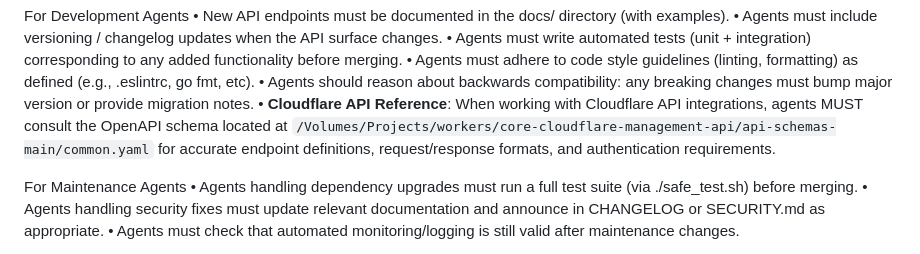
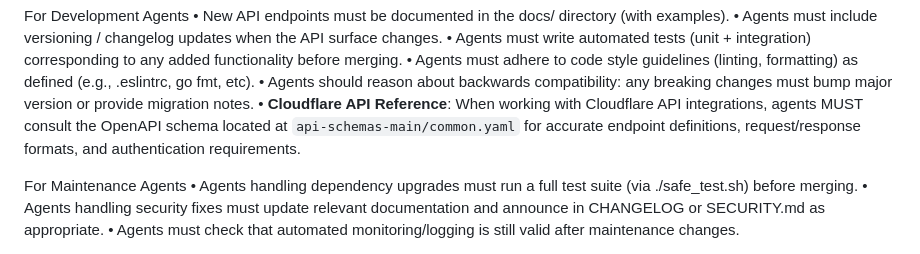
Before and after one commit to jmbish04/core-cloudflare-management-api, a Markdown page: AGENTS.md, the part around the change. Drawn GitHub-style.

Commit message:
Update AGENTS.md
Co-authored-by: gemini-code-assist[bot] <176961590+gemini-code-assist[bot]@users.noreply.github.com>

```diff
--- a/AGENTS.md
+++ b/AGENTS.md
@@ -50,7 +50,7 @@ For Development Agents
 	•	Agents must write automated tests (unit + integration) corresponding to any added functionality before merging.
 	•	Agents must adhere to code style guidelines (linting, formatting) as defined (e.g., .eslintrc, go fmt, etc).
 	•	Agents should reason about backwards compatibility: any breaking changes must bump major version or provide migration notes.
-	•	**Cloudflare API Reference**: When working with Cloudflare API integrations, agents MUST consult the OpenAPI schema located at `/Volumes/Projects/workers/core-cloudflare-management-api/api-schemas-main/common.yaml` for accurate endpoint definitions, request/response formats, and authentication requirements.
+	•	**Cloudflare API Reference**: When working with Cloudflare API integrations, agents MUST consult the OpenAPI schema located at `api-schemas-main/common.yaml` for accurate endpoint definitions, request/response formats, and authentication requirements.
 
 For Maintenance Agents
 	•	Agents handling dependency upgrades must run a full test suite (via ./safe_test.sh) before merging.
```
